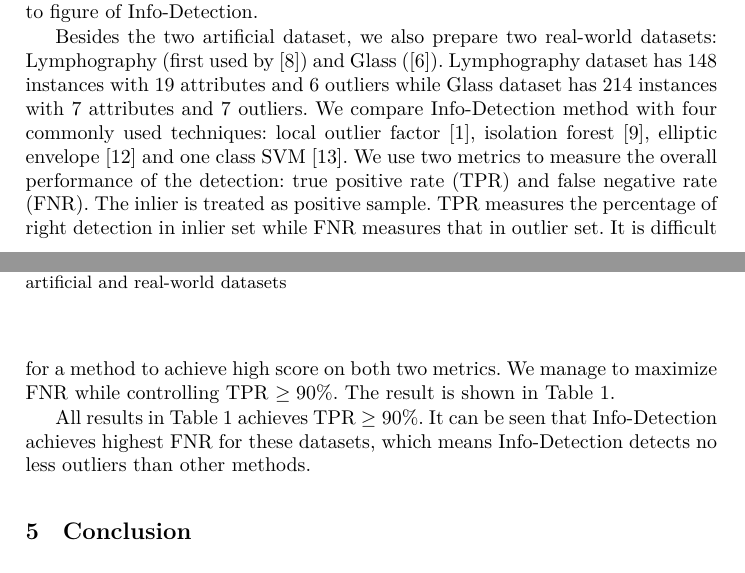
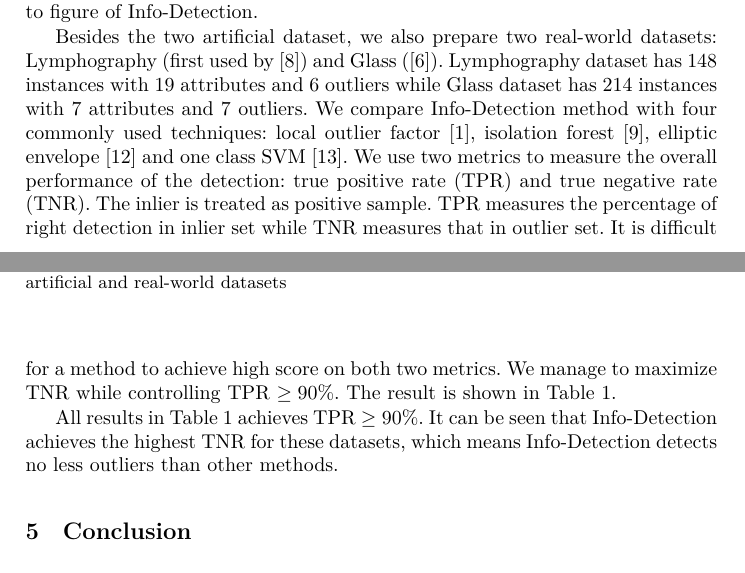
Before and after one commit to zhaofeng-shu33/info-clustering-research, a LaTeX paper (paper/iconip/iconip_2019.tex): two parts of pages 7 and 8 of 12, joined at a grey line, cut so that both start at the same text. Compiled offline with XeLaTeX.

Commit message:
fix paper wrong name

```diff
--- a/paper/iconip/iconip_2019.tex
+++ b/paper/iconip/iconip_2019.tex
@@ -210,14 +210,14 @@ The weight is chosen by Gaussian kernel, which produces reasonable good result f
 	\caption{Detection boundary lines of different methods on different artificial dataset}	\label{fig:boundary}
 \end{figure}
 
-Besides the two artificial dataset, we also prepare two real-world datasets: Lymphography (first used by \cite{Lazarevic}) and Glass (\cite{hics}). Lymphography dataset has 148 instances with 19 attributes and 6 outliers while Glass dataset has 214 instances with 7 attributes and 7 outliers. We compare Info-Detection method with four commonly used techniques: local outlier factor \cite{Breunig}, isolation forest \cite{if}, elliptic envelope \cite{rousseeuw1999fast} and one class SVM \cite{svm}. We use two metrics to measure the overall performance of the detection: true positive rate (TPR) and false negative rate (FNR). The inlier is treated as positive sample. TPR measures the percentage of right detection in inlier set while FNR measures that in outlier set. It is difficult for a method to achieve high score on both two metrics. We manage to maximize FNR while controlling TPR $\geq 90\%$. The result is shown in Table \ref{tab:compare}.
+Besides the two artificial dataset, we also prepare two real-world datasets: Lymphography (first used by \cite{Lazarevic}) and Glass (\cite{hics}). Lymphography dataset has 148 instances with 19 attributes and 6 outliers while Glass dataset has 214 instances with 7 attributes and 7 outliers. We compare Info-Detection method with four commonly used techniques: local outlier factor \cite{Breunig}, isolation forest \cite{if}, elliptic envelope \cite{rousseeuw1999fast} and one class SVM \cite{svm}. We use two metrics to measure the overall performance of the detection: true positive rate (TPR) and true negative rate (TNR). The inlier is treated as positive sample. TPR measures the percentage of right detection in inlier set while TNR measures that in outlier set. It is difficult for a method to achieve high score on both two metrics. We manage to maximize TNR while controlling TPR $\geq 90\%$. The result is shown in Table \ref{tab:compare}.
 \begin{table}[!ht]
 \centering
 \InputIfFileExists{../../experiment/outlier_detection/build/id_compare.tex}{}{}
 \caption{Comparison of Info-Detection with other outlier detection algorithms on artificial and real-world datasets}\label{tab:compare}
 \end{table}
 
-All results in Table \ref{tab:compare} achieves TPR $\geq 90\%$. It can be seen that Info-Detection achieves highest FNR for these datasets, which means Info-Detection detects no less outliers than other methods.
+All results in Table \ref{tab:compare} achieves TPR $\geq 90\%$. It can be seen that Info-Detection achieves the highest TNR for these datasets, which means Info-Detection detects no less outliers than other methods.
 
 \section{Conclusion}\label{sec:Conclusion}
 In this paper, we propose Info-Detection, which is a cluster analysis based method and does not require the number of outliers in advance. We design an efficient algorithm to get the hierarchical structure of data based on existing PSP algorithms. By experiments we show that Info-Detection outperforms other methods.
```
